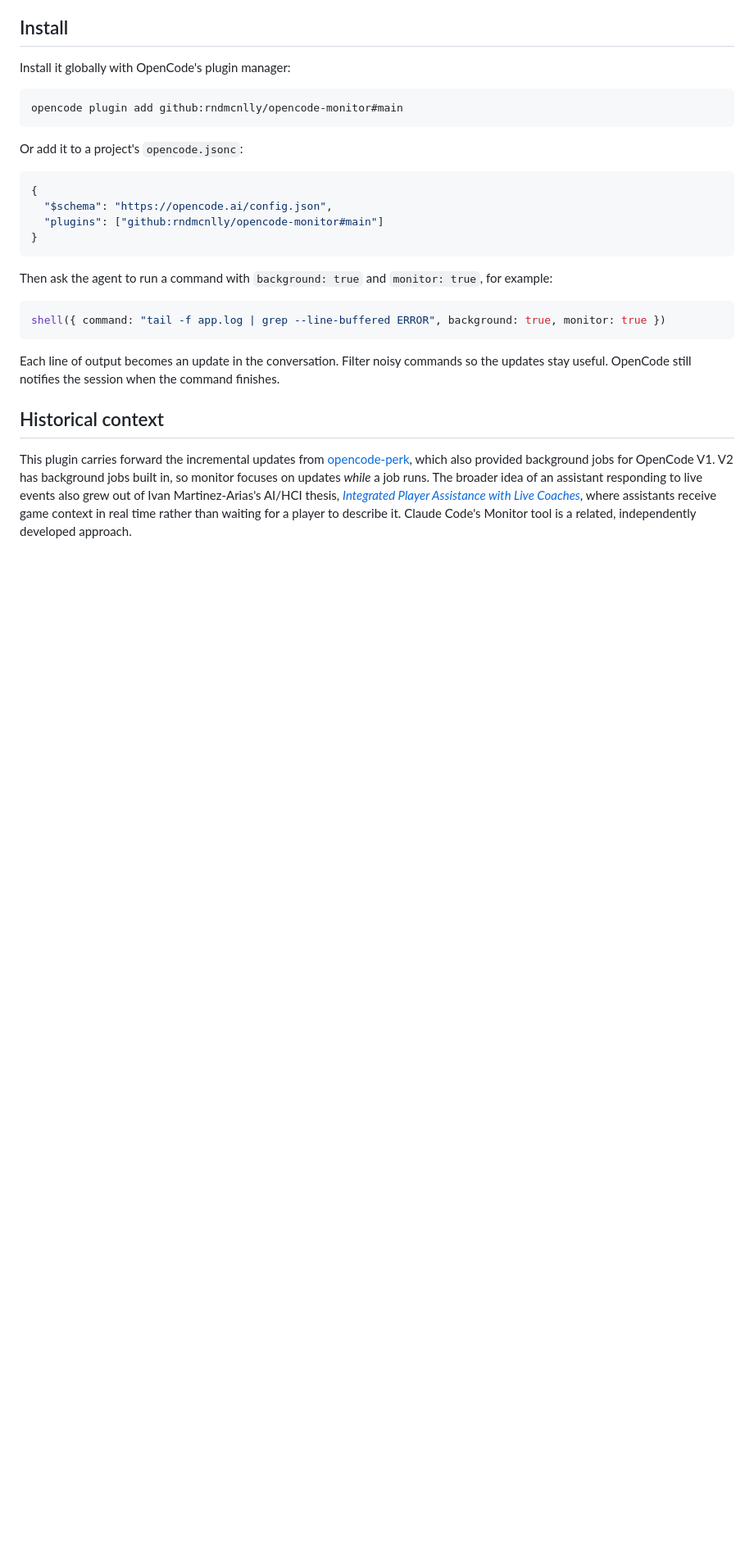
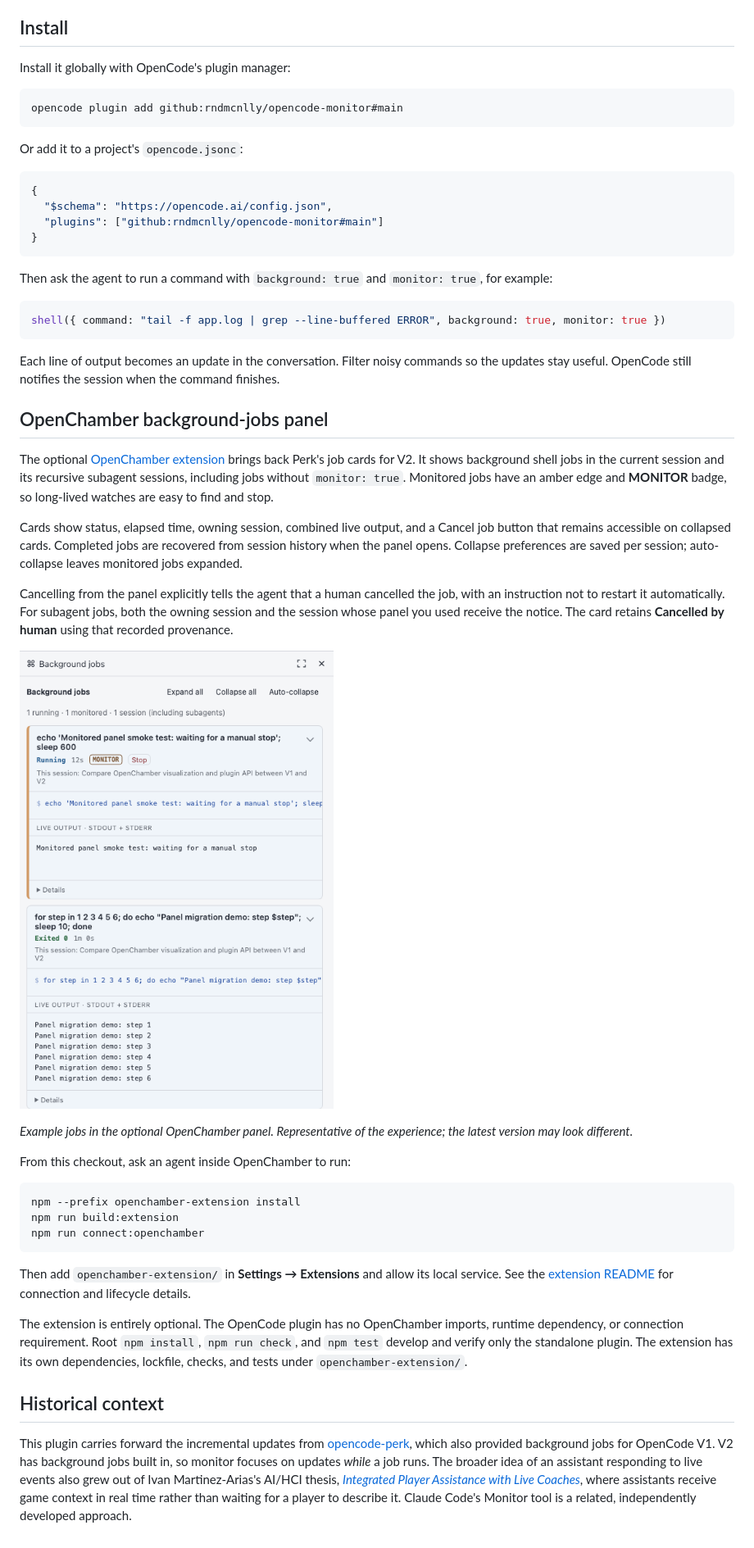
Before and after one commit to rndmcnlly/opencode-monitor, a Markdown page: README.md, the part around the change. Shown at 82% size. GitHub-like rendering; pictures changed too: demo/openchamber-background-jobs.png (added); blank space fills up the shorter version.

Commit message:
Restore optional OpenChamber background jobs panel for V2

````diff
--- a/README.md
+++ b/README.md
@@ -27,6 +27,30 @@ shell({ command: "tail -f app.log | grep --line-buffered ERROR", background: tru
 
 Each line of output becomes an update in the conversation. Filter noisy commands so the updates stay useful. OpenCode still notifies the session when the command finishes.
 
+## OpenChamber background-jobs panel
+
+The optional [OpenChamber extension](./openchamber-extension/README.md) brings back Perk's job cards for V2. It shows background shell jobs in the current session and its recursive subagent sessions, including jobs without `monitor: true`. Monitored jobs have an amber edge and **MONITOR** badge, so long-lived watches are easy to find and stop.
+
+Cards show status, elapsed time, owning session, combined live output, and a Cancel job button that remains accessible on collapsed cards. Completed jobs are recovered from session history when the panel opens. Collapse preferences are saved per session; auto-collapse leaves monitored jobs expanded.
+
+Cancelling from the panel explicitly tells the agent that a human cancelled the job, with an instruction not to restart it automatically. For subagent jobs, both the owning session and the session whose panel you used receive the notice. The card retains **Cancelled by human** using that recorded provenance.
+
+<a href="./demo/openchamber-background-jobs.png"><img src="./demo/openchamber-background-jobs.png" alt="Optional OpenChamber panel showing an amber-marked monitored job with live output alongside a completed job" width="500"></a>
+
+*Example jobs in the optional OpenChamber panel. Representative of the experience; the latest version may look different.*
+
+From this checkout, ask an agent inside OpenChamber to run:
+
+```sh
+npm --prefix openchamber-extension install
+npm run build:extension
+npm run connect:openchamber
+```
+
+Then add `openchamber-extension/` in **Settings → Extensions** and allow its local service. See the [extension README](./openchamber-extension/README.md) for connection and lifecycle details.
+
+The extension is entirely optional. The OpenCode plugin has no OpenChamber imports, runtime dependency, or connection requirement. Root `npm install`, `npm run check`, and `npm test` develop and verify only the standalone plugin. The extension has its own dependencies, lockfile, checks, and tests under `openchamber-extension/`.
+
 ## Historical context
 
 This plugin carries forward the incremental updates from [opencode-perk](https://github.com/rndmcnlly/opencode-perk), which also provided background jobs for OpenCode V1. V2 has background jobs built in, so monitor focuses on updates *while* a job runs. The broader idea of an assistant responding to live events also grew out of Ivan Martinez-Arias's AI/HCI thesis, [*Integrated Player Assistance with Live Coaches*](https://escholarship.org/uc/item/2pb8x2jg), where assistants receive game context in real time rather than waiting for a player to describe it. Claude Code's Monitor tool is a related, independently developed approach.
````
Also changed, not shown: openchamber-extension/README.md (added, +69 -0 lines), 13 other files.
